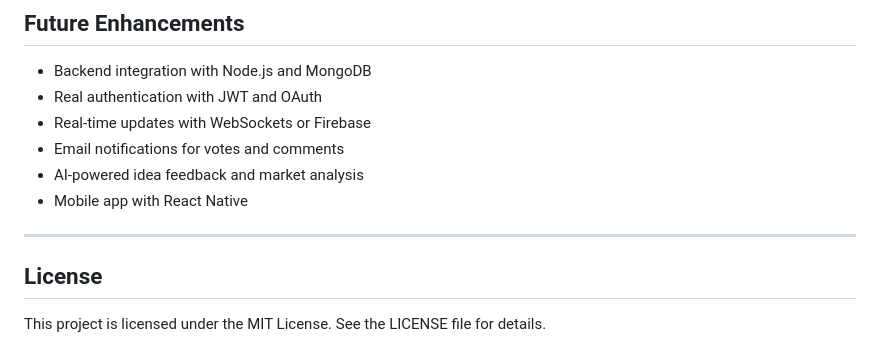
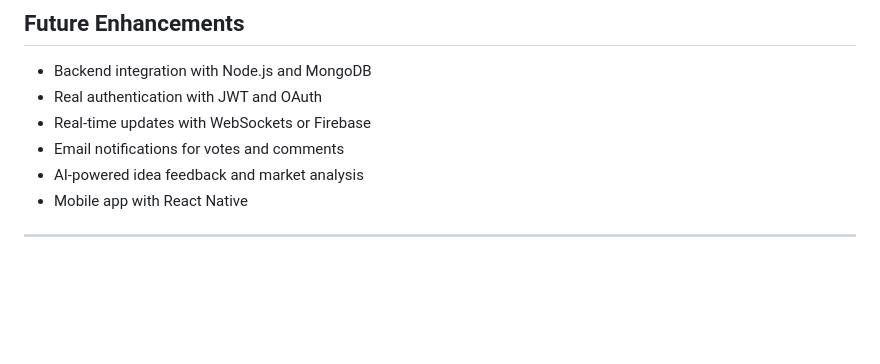
Before and after one commit to A-Ashwin-0105/IdeaNest, a Markdown page: README.md, the part around the change. Rendered like a GitHub page; blank space fills up the shorter version.

```diff
--- a/README.md
+++ b/README.md
@@ -124,7 +124,3 @@ All data is stored in localStorage under these keys:
 - Mobile app with React Native
 
 ---
-
-## License
-
-This project is licensed under the MIT License. See the LICENSE file for details.
```
